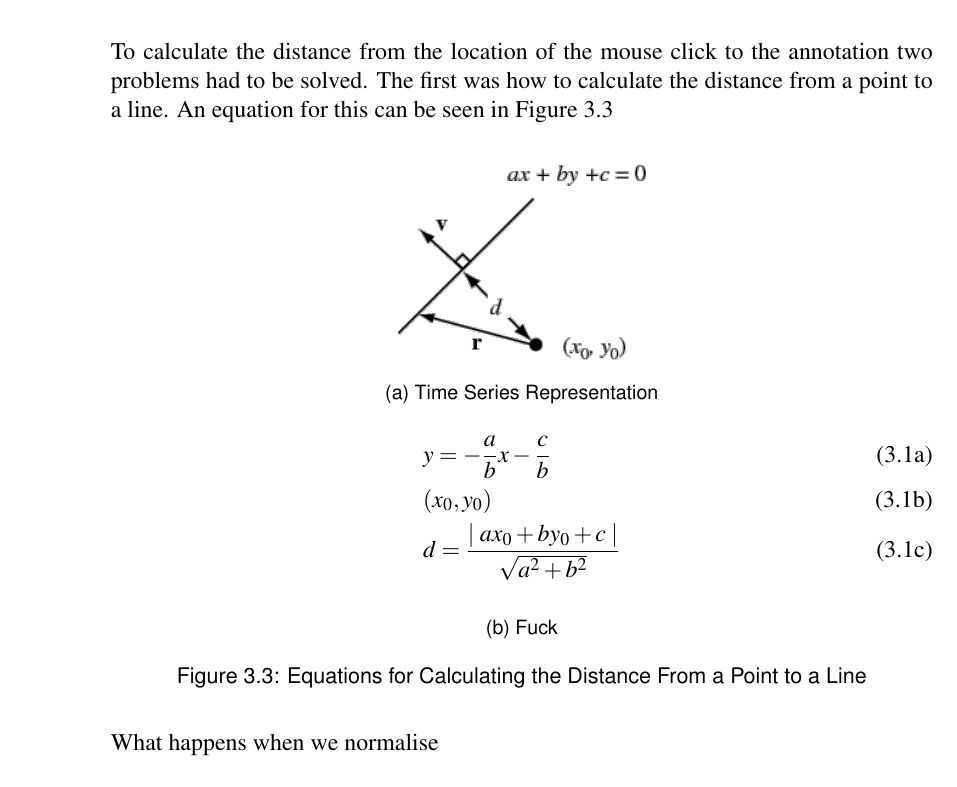
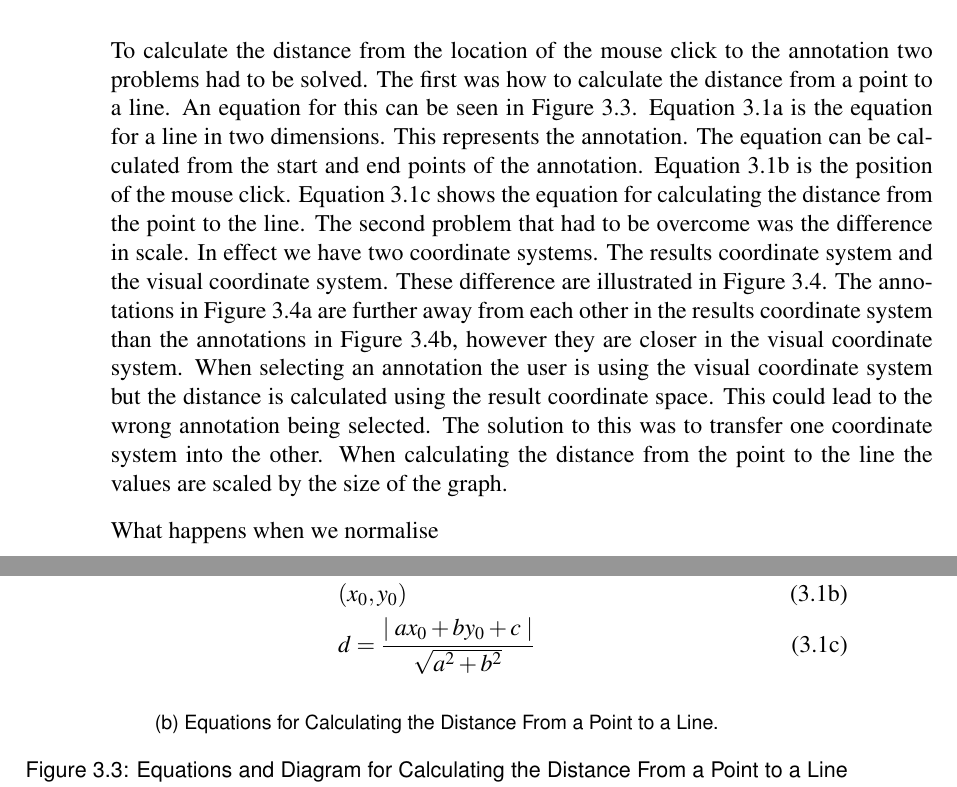
Before and after one commit to jkhulme/mpp2, a LaTeX thesis (mpp2.tex, which reads work.tex): part of page 17 of 32 before the commit and two parts of pages 17 and 18 of 33 after it, the two joined at a grey line, cut so that both start at the same text. Compiled offline with pdfLaTeX.

Commit message:
talked about how annotations are selected

```diff
--- a/work.tex
+++ b/work.tex
@@ -34,7 +34,7 @@ It was important that annotations could be edited or deleted.  The annotations c
     \label{fig:annotation_selection}
 \end{figure}
 
-To calculate the distance from the location of the mouse click to the annotation two problems had to be solved.  The first was how to calculate the distance from a point to a line.  An equation for this can be seen in Figure~\ref{fig:point_to_line_eq}
+To calculate the distance from the location of the mouse click to the annotation two problems had to be solved.  The first was how to calculate the distance from a point to a line.  An equation for this can be seen in Figure~\ref{fig:point_to_line_eq}.  Equation~\ref{eq:line} is the equation for a line in two dimensions.  This represents the annotation.  The equation can be calculated from the start and end points of the annotation. Equation~\ref{eq:point} is the position of the mouse click.  Equation~\ref{eq:distance} shows the equation for calculating the distance from the point to the line.  The second problem that had to be overcome was the difference in scale.  In effect we have two coordinate systems.  The results coordinate system and the visual coordinate system.  These difference are illustrated in Figure~\ref{fig:distance_scale}.  The annotations in Figure~\ref{fig:distance_scale_a} are further away from each other in the results coordinate system than the annotations in Figure~\ref{fig:distance_scale_b}, however they are closer in the visual coordinate system.  When selecting an annotation the user is using the visual coordinate system but the distance is calculated using the result coordinate space.  This could lead to the wrong annotation being selected.  The solution to this was to transfer one coordinate system into the other.  When calculating the distance from the point to the line the values are scaled by the size of the graph.
 
 \begin{figure}[h!]
     \centering
@@ -42,20 +42,20 @@ To calculate the distance from the location of the mouse click to the annotation
     \begin{subfigure}[b]{\textwidth}
         \centering
         \includegraphics[width=0.3\textwidth]{images/point_to_line.png}
-        \caption{Time Series Representation}
+        \caption{Diagram of the Point to Line Distance Problem}
         \label{fig:point_to_line_diagram}
     \end{subfigure}
 
     \begin{subfigure}[b]{\textwidth}
         \begin{subequations}
             \begin{align}
-            & y = -\frac{a}{b}x - \frac{c}{b} \\
-            & (x_{0}, y_{0}) \\
-            & d = \frac{\mid ax_{0} + by_{0} + c \mid}{\sqrt{a^{2} + b^{2}}}
+            & y = -\frac{a}{b}x - \frac{c}{b} \label{eq:line}\\
+            & (x_{0}, y_{0}) \label{eq:point} \\
+            & d = \frac{\mid ax_{0} + by_{0} + c \mid}{\sqrt{a^{2} + b^{2}}} \label{eq:distance}
             \end{align}
         \end{subequations}
-        \caption{Fuck}
-        \label{fig:fuck}
+        \caption{Equations for Calculating the Distance From a Point to a Line.}
+        \label{fig:point_to_line_equations}
     \end{subfigure}
-    \caption{Equations for Calculating the Distance From a Point to a Line}
+    \caption{Equations and Diagram for Calculating the Distance From a Point to a Line (taken from WolframMathWorld~\cite{point_to_line})}
     \label{fig:point_to_line_eq}
@@ -62,3 +80,4 @@ To calculate the distance from the location of the mouse click to the annotation
+    \label{fig:distance_scale}
 \end{figure}
 
 What happens when we normalise
```
Also changed, not shown: images/distance_scale_a.png (added), images/distance_scale_b.png (added), mpp2.pdf, work.tex (18 more changed lines).
